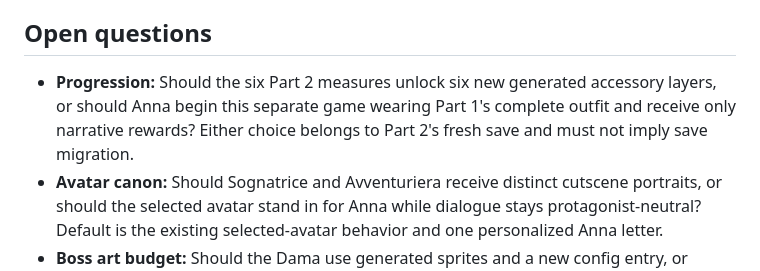
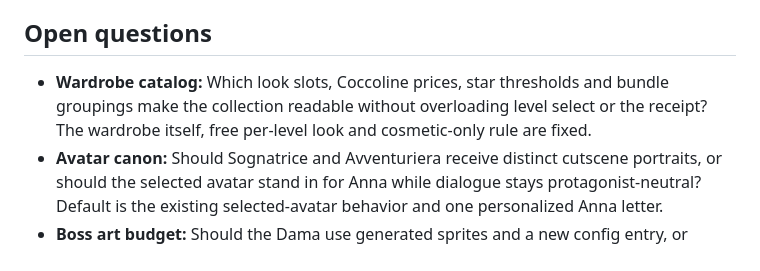
Before and after one commit to SamosGames/pixel-princess-platformer, a Markdown page: docs/part2/01-story.md, the part around one of its changes. GitHub-like rendering.

```diff
--- a/docs/part2/01-story.md
+++ b/docs/part2/01-story.md
@@ -306,10 +348,9 @@ keys, with generated files supplied by the existing asset pipeline.
 
 ## Open questions
 
-- **Progression:** Should the six Part 2 measures unlock six new generated accessory
-  layers, or should Anna begin this separate game wearing Part 1's complete outfit and
-  receive only narrative rewards? Either choice belongs to Part 2's fresh save and must
-  not imply save migration.
+- **Wardrobe catalog:** Which look slots, Coccoline prices, star thresholds and bundle
+  groupings make the collection readable without overloading level select or the
+  receipt? The wardrobe itself, free per-level look and cosmetic-only rule are fixed.
 - **Avatar canon:** Should Sognatrice and Avventuriera receive distinct cutscene
   portraits, or should the selected avatar stand in for Anna while dialogue stays
   protagonist-neutral? Default is the existing selected-avatar behavior and one
```
Also changed, not shown: other parts of docs/part2/01-story.md (+46 -4 lines).
